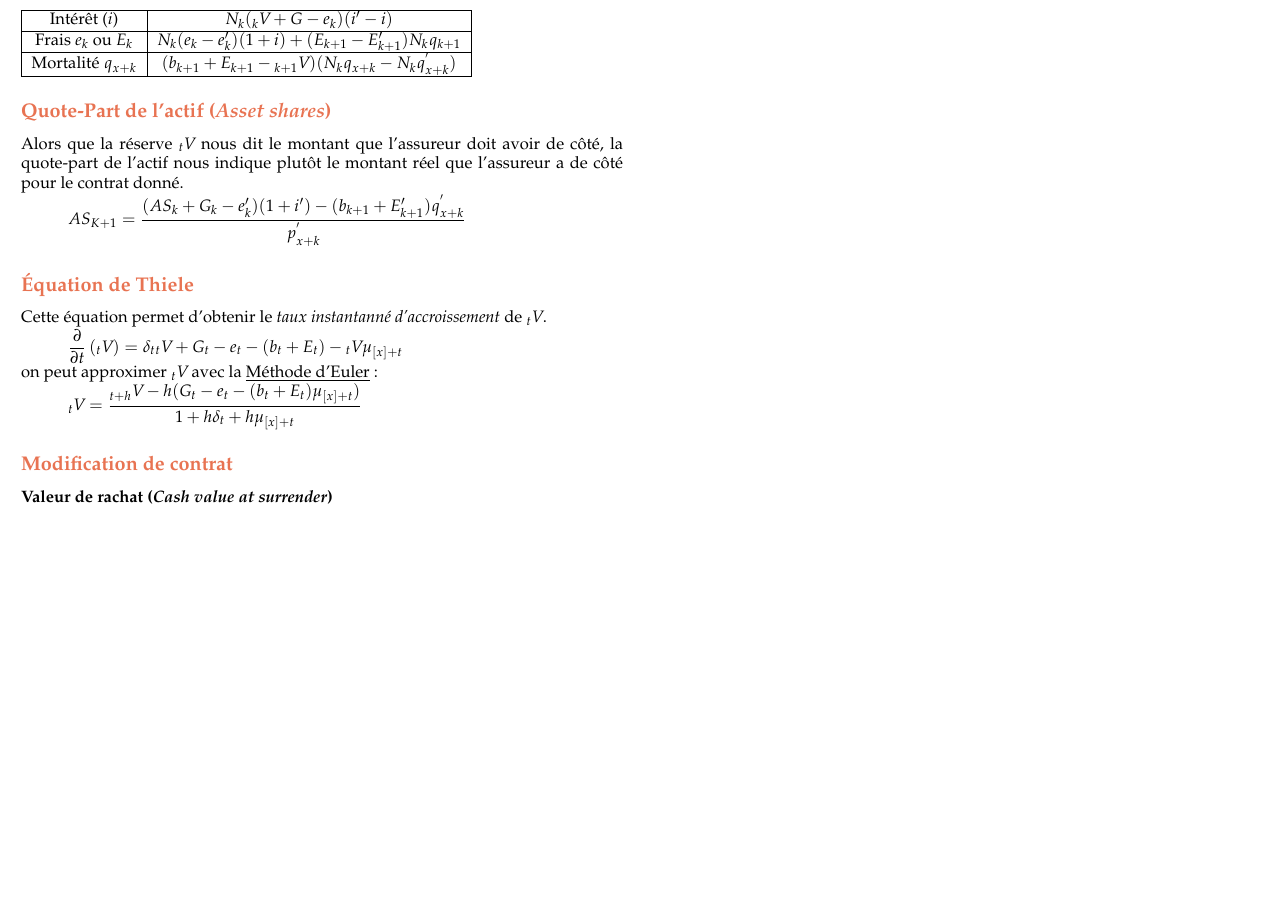
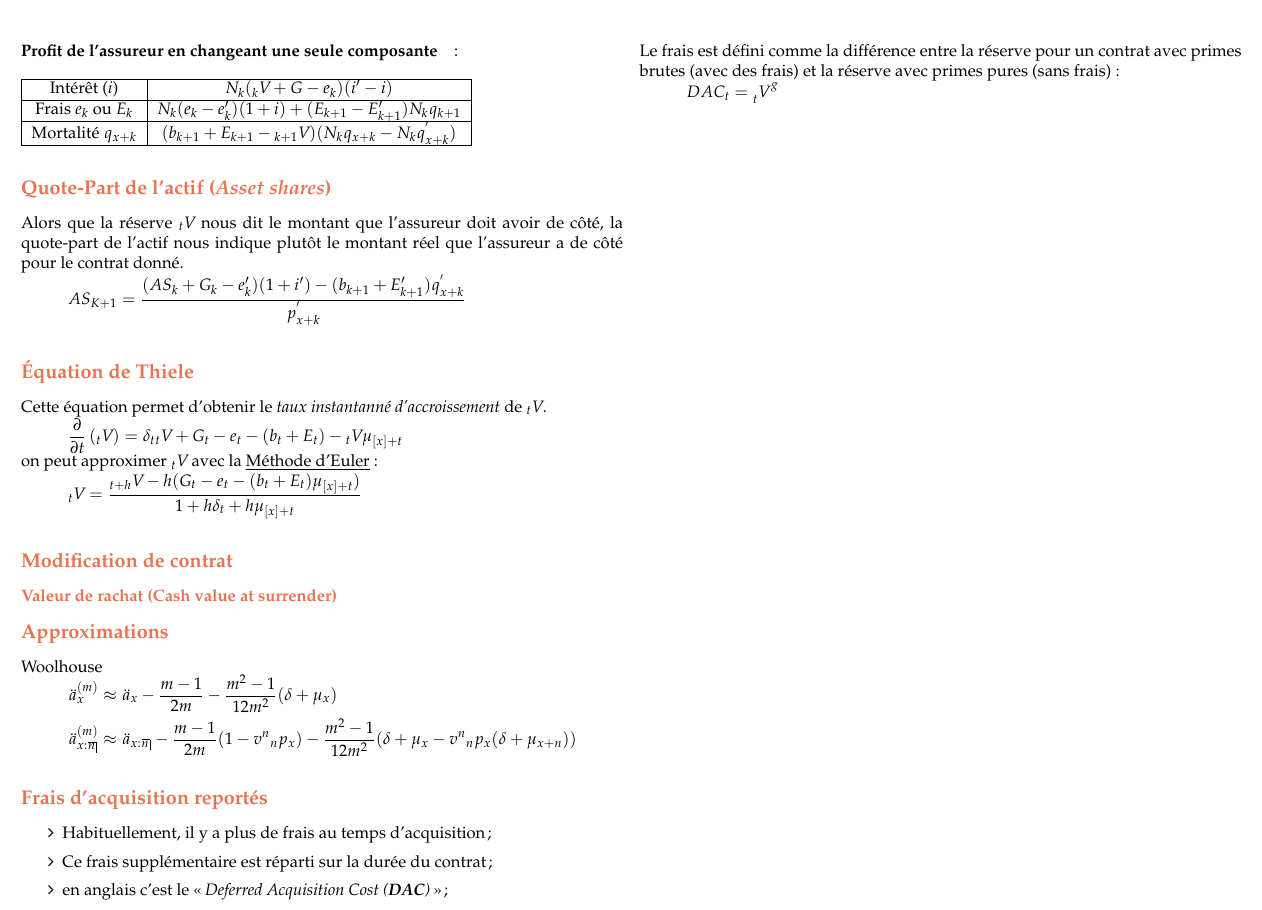
Before and after one commit to ressources-act/Guide_de_survie_en_actuariat, a LaTeX document (02_Cheatsheets/cheatsht-ACT2007.tex): part of page 2 of 2, cut at the place of the change, the shorter picture padded with empty space. The pictures show the PDF file 02_Cheatsheets/cheatsht-ACT2007.pdf that the author committed with the source.

Commit message:
ACT-2007
## Ajouts
ACT-2007
+ Début approximations et DAC

```diff
--- a/02_Cheatsheets/cheatsht-ACT2007.tex
+++ b/02_Cheatsheets/cheatsht-ACT2007.tex
@@ -177,4 +178,18 @@ on peut approximer $\actsymb[t]{V}{}$ avec la \underline{Méthode d'Euler} :
 \[\actsymb[t]{V}{} = \frac{\actsymb[t+h]{V}{} - h(G_t - e_t - (b_t + E_t)\mu_{[x] + t})}{1 + h \delta_t + h \mu_{[x] + t}}   \]
 
 \subsection*{Modification de contrat}
-\subsubsection*{Valeur de rachat (\emph{Cash value at surrender})}
+\subsubsection*{Valeur de rachat (\textbf{Cash value at surrender})}
+
+\subsection*{Approximations}
+
+Woolhouse
+\begin{align*}
+	\ax**{x}[(m)]
+	&\approx	\ax**{x}	-	\frac{m - 1}{2m}	-	\frac{m^{2} - 1}{12m^{2}}(\delta + \mu_{x})\\
+	\ax**{x:\angln}[(m)]
+	&\approx	\ax**{x:\angln}	-	\frac{m - 1}{2m}(1 - v^{n}\px[n]{x})	-	\frac{m^{2} - 1}{12m^{2}}(\delta + \mu_{x} - v^{n} \px[n]{x}(\delta + \mu_{x + n}))
+\end{align*}
+
+\subsection*{Frais d'acquisition reportés}
+
+\begin{description}
@@ -181,2 +199,12 @@ on peut approximer $\actsymb[t]{V}{}$ avec la \underline{Méthode d'Euler} :
+\end{description}
 
 
+\begin{itemize}[leftmargin = *]
+	\item	Habituellement, il y a plus de frais au temps d'acquisition;
+	\item	Ce frais supplémentaire est réparti sur la durée du contrat;
+	\item	en anglais c'est le \og \textit{Deferred Acquisition Cost (\textbf{DAC})} \fg{};
+	\item	Le frais est défini comme la différence entre la réserve pour un contrat avec primes brutes (avec des frais) et la réserve avec primes pures (sans frais):
+		\begin{align*}
+		DAC_{t}
+		=	\actsymb[t]{V}{}[g] - \actsymb[t]{V}{}[n]
+		= 	\actsymb[t]{V}{}[e]
@@ -183 +214,3 @@ on peut approximer $\actsymb[t]{V}{}$ avec la \underline{Méthode d'Euler} :
 
+\subsubsection{Primes}
+\begin{description}
@@ -185,3 +220,7 @@ on peut approximer $\actsymb[t]{V}{}$ avec la \underline{Méthode d'Euler} :
+		\begin{align*}
+		P^{e}	=	P^{g}	-	P^{n}
+		\end{align*}
+\end{description}
 
 
 
```
Also changed, not shown: 02_Cheatsheets/cheatsht-ACT2007.pdf, 02_Cheatsheets/cheatsht-ACT2007.tex (11 more changed lines).
